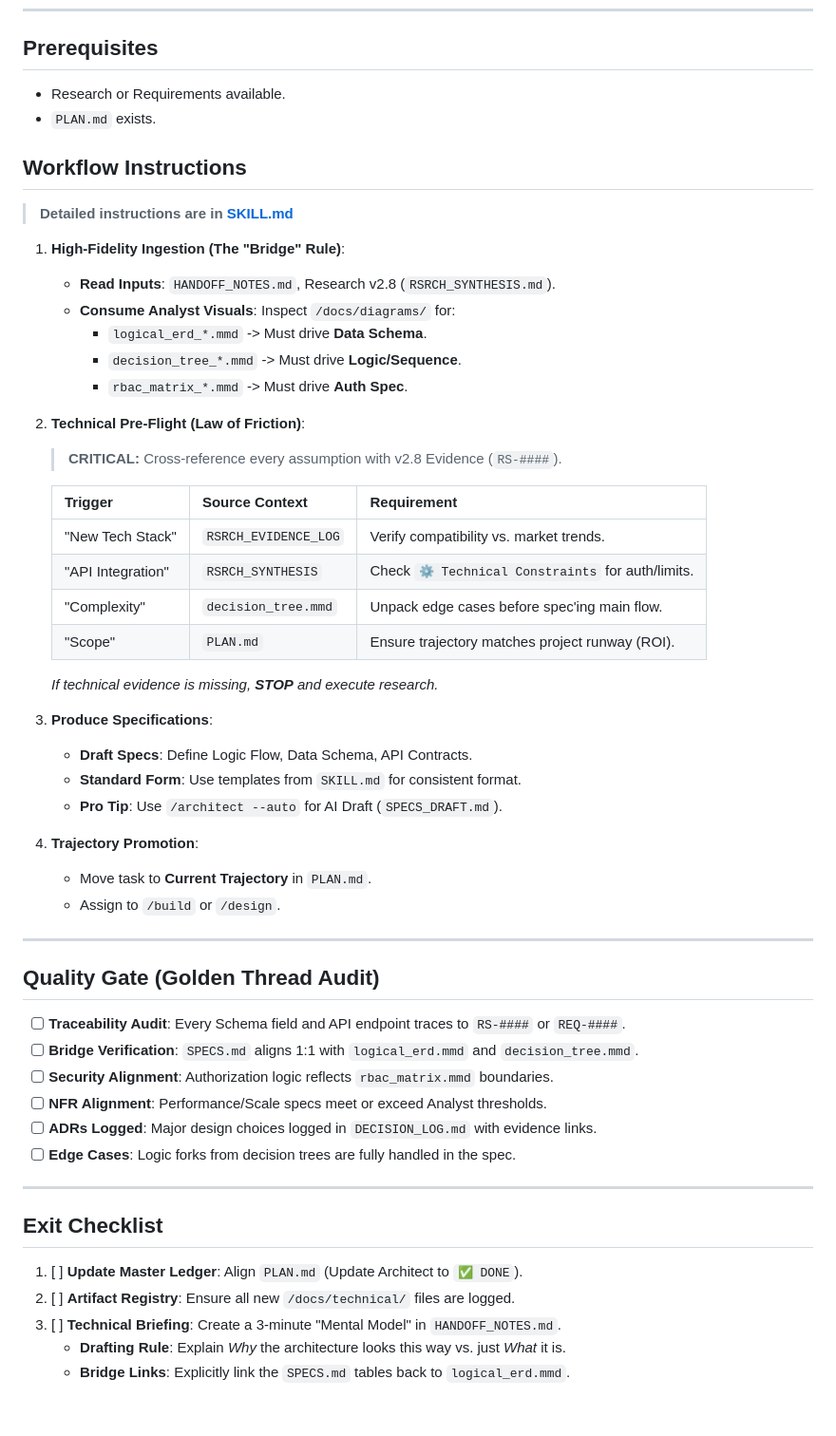
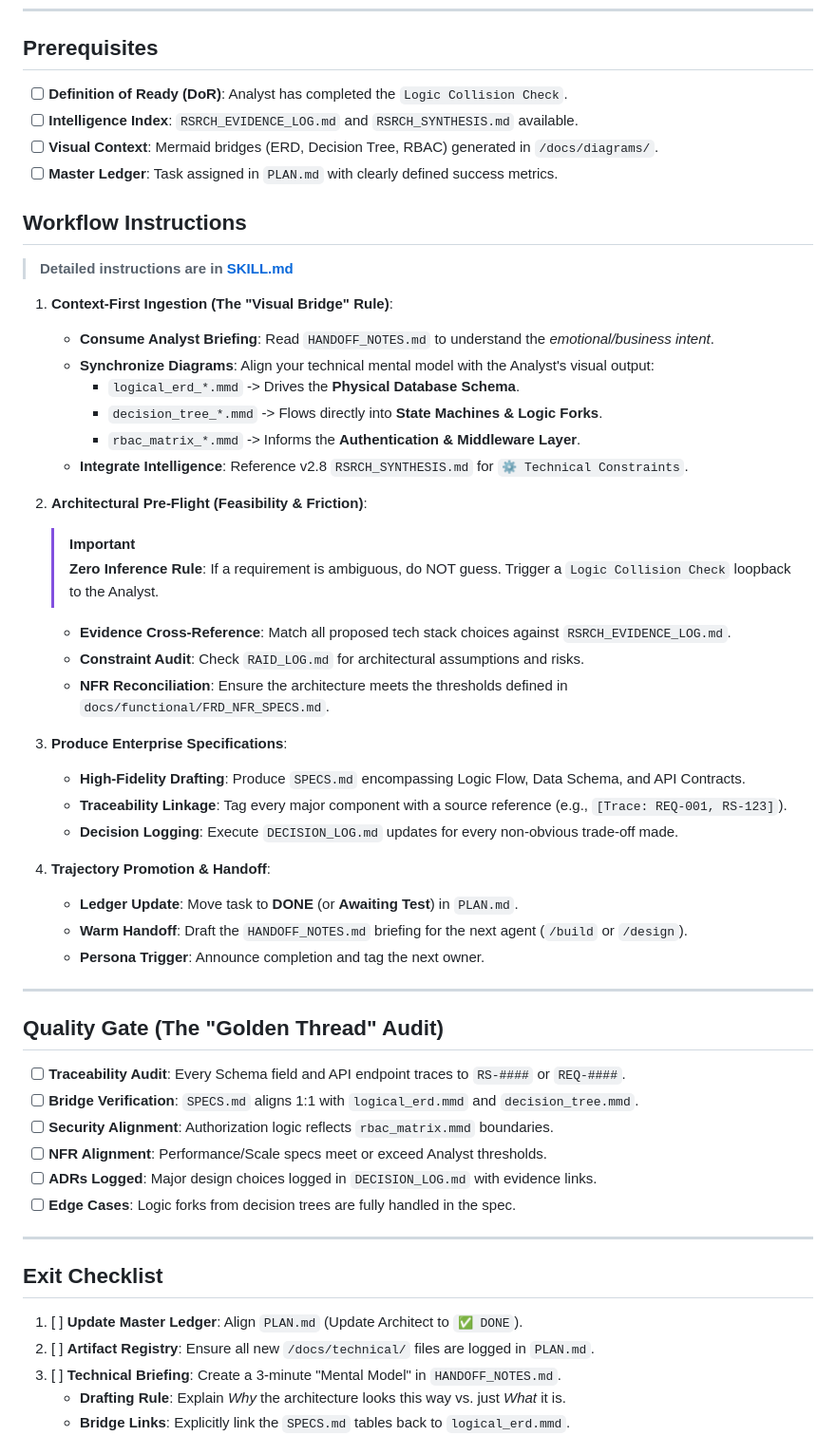
Before and after one commit to GitGerry/raps-methodology, a Markdown page: workflows/architect.md, the part around the change. Shown at 95% size. GitHub-like rendering; blank space fills up the shorter version.

Commit message:
chore(sync): Update from Local Repo

```diff
--- a/workflows/architect.md
+++ b/workflows/architect.md
@@ -54,42 +54,43 @@ description: Architect persona for technical specifications and system design
 ---
 
 ## Prerequisites
-- Research or Requirements available.
-- `PLAN.md` exists.
+- [ ] **Definition of Ready (DoR)**: Analyst has completed the `Logic Collision Check`.
+- [ ] **Intelligence Index**: `RSRCH_EVIDENCE_LOG.md` and `RSRCH_SYNTHESIS.md` available.
+- [ ] **Visual Context**: Mermaid bridges (ERD, Decision Tree, RBAC) generated in `/docs/diagrams/`.
+- [ ] **Master Ledger**: Task assigned in `PLAN.md` with clearly defined success metrics.
 
 ## Workflow Instructions
 > **Detailed instructions are in [SKILL.md](../skills/architecture-toolkit/SKILL.md)**
 
-1.  **High-Fidelity Ingestion (The "Bridge" Rule)**:
-    - **Read Inputs**: `HANDOFF_NOTES.md`, Research v2.8 (`RSRCH_SYNTHESIS.md`).
-    - **Consume Analyst Visuals**: Inspect `/docs/diagrams/` for:
-      - `logical_erd_*.mmd` -> Must drive **Data Schema**.
-      - `decision_tree_*.mmd` -> Must drive **Logic/Sequence**.
-      - `rbac_matrix_*.mmd` -> Must drive **Auth Spec**.
+1.  **Context-First Ingestion (The "Visual Bridge" Rule)**:
+    - **Consume Analyst Briefing**: Read `HANDOFF_NOTES.md` to understand the *emotional/business intent*.
+    - **Synchronize Diagrams**: Align your technical mental model with the Analyst's visual output:
+      - `logical_erd_*.mmd` -> Drives the **Physical Database Schema**.
+      - `decision_tree_*.mmd` -> Flows directly into **State Machines & Logic Forks**.
+      - `rbac_matrix_*.mmd` -> Informs the **Authentication & Middleware Layer**.
+    - **Integrate Intelligence**: Reference v2.8 `RSRCH_SYNTHESIS.md` for `⚙️ Technical Constraints`.
 
-2.  **Technical Pre-Flight (Law of Friction)**:
-    > **CRITICAL:** Cross-reference every assumption with v2.8 Evidence (`RS-####`).
+2.  **Architectural Pre-Flight (Feasibility & Friction)**:
+    > [!IMPORTANT]
+    > **Zero Inference Rule**: If a requirement is ambiguous, do NOT guess. Trigger a `Logic Collision Check` loopback to the Analyst.
 
-    | Trigger | Source Context | Requirement |
-    |---------|----------------|-------------|
-    | "New Tech Stack" | `RSRCH_EVIDENCE_LOG` | Verify compatibility vs. market trends. |
-    | "API Integration" | `RSRCH_SYNTHESIS` | Check `⚙️ Technical Constraints` for auth/limits. |
-    | "Complexity" | `decision_tree.mmd` | Unpack edge cases before spec'ing main flow. |
-    | "Scope" | `PLAN.md` | Ensure trajectory matches project runway (ROI). |
+    - **Evidence Cross-Reference**: Match all proposed tech stack choices against `RSRCH_EVIDENCE_LOG.md`.
+    - **Constraint Audit**: Check `RAID_LOG.md` for architectural assumptions and risks.
+    - **NFR Reconciliation**: Ensure the architecture meets the thresholds defined in `docs/functional/FRD_NFR_SPECS.md`.
 
-    *If technical evidence is missing, **STOP** and execute research.*
+3.  **Produce Enterprise Specifications**:
+    - **High-Fidelity Drafting**: Produce `SPECS.md` encompassing Logic Flow, Data Schema, and API Contracts.
+    - **Traceability Linkage**: Tag every major component with a source reference (e.g., `[Trace: REQ-001, RS-123]`).
+    - **Decision Logging**: Execute `DECISION_LOG.md` updates for every non-obvious trade-off made.
 
-3.  **Produce Specifications**:
-    - **Draft Specs**: Define Logic Flow, Data Schema, API Contracts.
-    - **Standard Form**: Use templates from `SKILL.md` for consistent format.
-    - **Pro Tip**: Use `/architect --auto` for AI Draft (`SPECS_DRAFT.md`).
-4.  **Trajectory Promotion**:
-    - Move task to **Current Trajectory** in `PLAN.md`.
-    - Assign to `/build` or `/design`.
+4.  **Trajectory Promotion & Handoff**:
+    - **Ledger Update**: Move task to **DONE** (or **Awaiting Test**) in `PLAN.md`.
+    - **Warm Handoff**: Draft the `HANDOFF_NOTES.md` briefing for the next agent (`/build` or `/design`).
+    - **Persona Trigger**: Announce completion and tag the next owner.
 
 ---
 
-## Quality Gate (Golden Thread Audit)
+## Quality Gate (The "Golden Thread" Audit)
 - [ ] **Traceability Audit**: Every Schema field and API endpoint traces to `RS-####` or `REQ-####`.
 - [ ] **Bridge Verification**: `SPECS.md` aligns 1:1 with `logical_erd.mmd` and `decision_tree.mmd`.
 - [ ] **Security Alignment**: Authorization logic reflects `rbac_matrix.mmd` boundaries.
@@ -101,7 +102,7 @@ description: Architect persona for technical specifications and system design
 
 ## Exit Checklist
 1. [ ] **Update Master Ledger**: Align `PLAN.md` (Update Architect to `✅ DONE`).
-2. [ ] **Artifact Registry**: Ensure all new `/docs/technical/` files are logged.
+2. [ ] **Artifact Registry**: Ensure all new `/docs/technical/` files are logged in `PLAN.md`.
 3. [ ] **Technical Briefing**: Create a 3-minute "Mental Model" in `HANDOFF_NOTES.md`.
     - **Drafting Rule**: Explain *Why* the architecture looks this way vs. just *What* it is.
     - **Bridge Links**: Explicitly link the `SPECS.md` tables back to `logical_erd.mmd`.
```
Also changed, not shown: workflows/initialize.md (+1 -0 lines).
